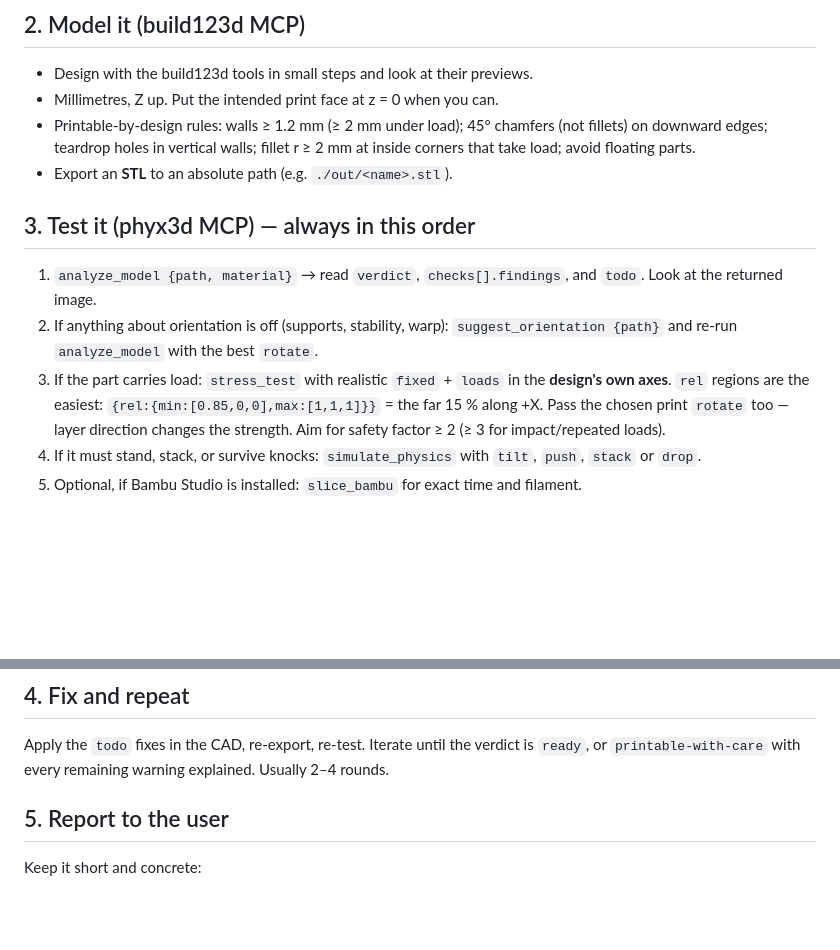
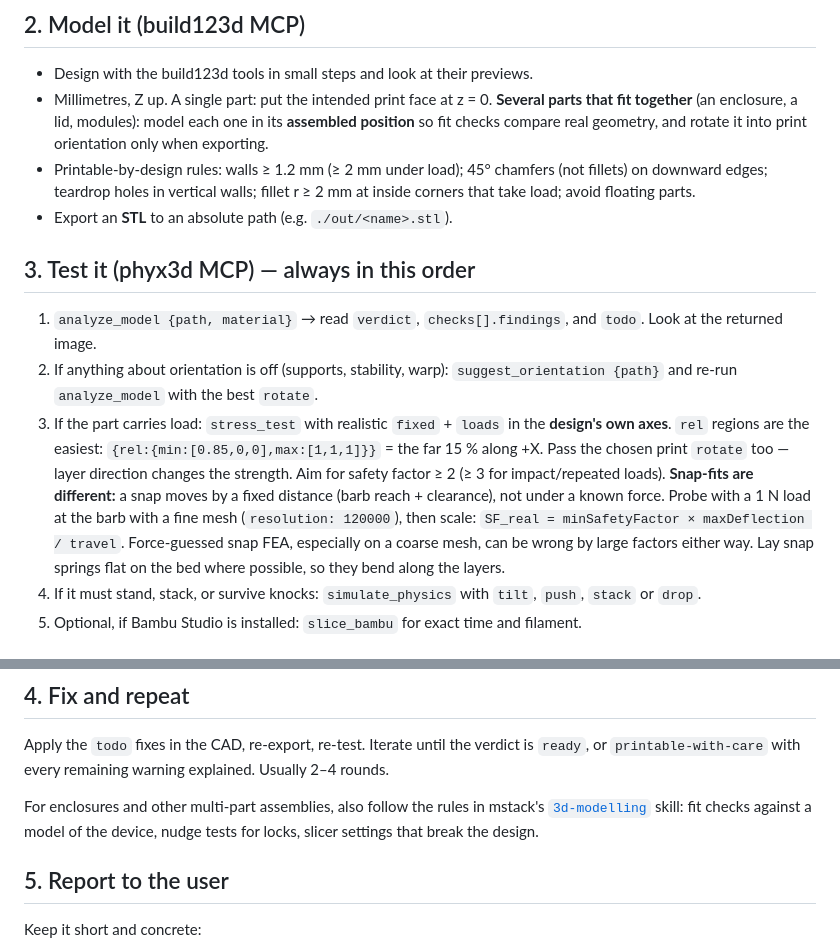
Before and after one commit to arielmiki/phyx3d, a Markdown page: skills/print-design/SKILL.md, 2 parts joined by grey strips. Drawn GitHub-style; blank space fills up the shorter version.

Commit message:
print-design: assembled-position models, snap FEA at real travel
Multi-part assemblies are modelled in assembled position and rotated only at
export, so fit checks compare real geometry. Snap-fits are FEA'd with a 1 N
probe scaled to the real travel instead of a guessed force. Points to mstack's
3d-modelling skill for enclosure and assembly rules.

Co-Authored-By: Claude Opus 5.5 <noreply@anthropic.com>
Claude-Session: https://claude.ai/code/session_01QALPyhdrS7vz7ddkPqScRB

```diff
--- a/skills/print-design/SKILL.md
+++ b/skills/print-design/SKILL.md
@@ -18,7 +18,7 @@ Before modelling, pin down (ask only if you can't infer a sensible default):
 ## 2. Model it (build123d MCP)
 
 - Design with the build123d tools in small steps and look at their previews.
-- Millimetres, Z up. Put the intended print face at z = 0 when you can.
+- Millimetres, Z up. A single part: put the intended print face at z = 0. **Several parts that fit together** (an enclosure, a lid, modules): model each one in its **assembled position** so fit checks compare real geometry, and rotate it into print orientation only when exporting.
 - Printable-by-design rules: walls ≥ 1.2 mm (≥ 2 mm under load); 45° chamfers (not fillets) on downward edges; teardrop holes in vertical walls; fillet r ≥ 2 mm at inside corners that take load; avoid floating parts.
 - Export an **STL** to an absolute path (e.g. `./out/<name>.stl`).
 
@@ -29,6 +29,7 @@ Before modelling, pin down (ask only if you can't infer a sensible default):
 3. If the part carries load: `stress_test` with realistic `fixed` + `loads` in the **design's own axes**.
    `rel` regions are the easiest: `{rel:{min:[0.85,0,0],max:[1,1,1]}}` = the far 15 % along +X.
    Pass the chosen print `rotate` too — layer direction changes the strength. Aim for safety factor ≥ 2 (≥ 3 for impact/repeated loads).
+   **Snap-fits are different:** a snap moves by a fixed distance (barb reach + clearance), not under a known force. Probe with a 1 N load at the barb with a fine mesh (`resolution: 120000`), then scale: `SF_real = minSafetyFactor × maxDeflection / travel`. Force-guessed snap FEA, especially on a coarse mesh, can be wrong by large factors either way. Lay snap springs flat on the bed where possible, so they bend along the layers.
 4. If it must stand, stack, or survive knocks: `simulate_physics` with `tilt`, `push`, `stack` or `drop`.
 5. Optional, if Bambu Studio is installed: `slice_bambu` for exact time and filament.
 
@@ -49,6 +50,8 @@ Use `simulate_mechanism` whenever parts move relative to each other.
 
 Apply the `todo` fixes in the CAD, re-export, re-test. Iterate until the verdict is `ready`, or `printable-with-care` with every remaining warning explained. Usually 2–4 rounds.
 
+For enclosures and other multi-part assemblies, also follow the rules in mstack's [`3d-modelling`](https://github.com/arielmiki/mstack/tree/main/skills/3d-modelling) skill: fit checks against a model of the device, nudge tests for locks, slicer settings that break the design.
+
 ## 5. Report to the user
 
 Keep it short and concrete:
```
